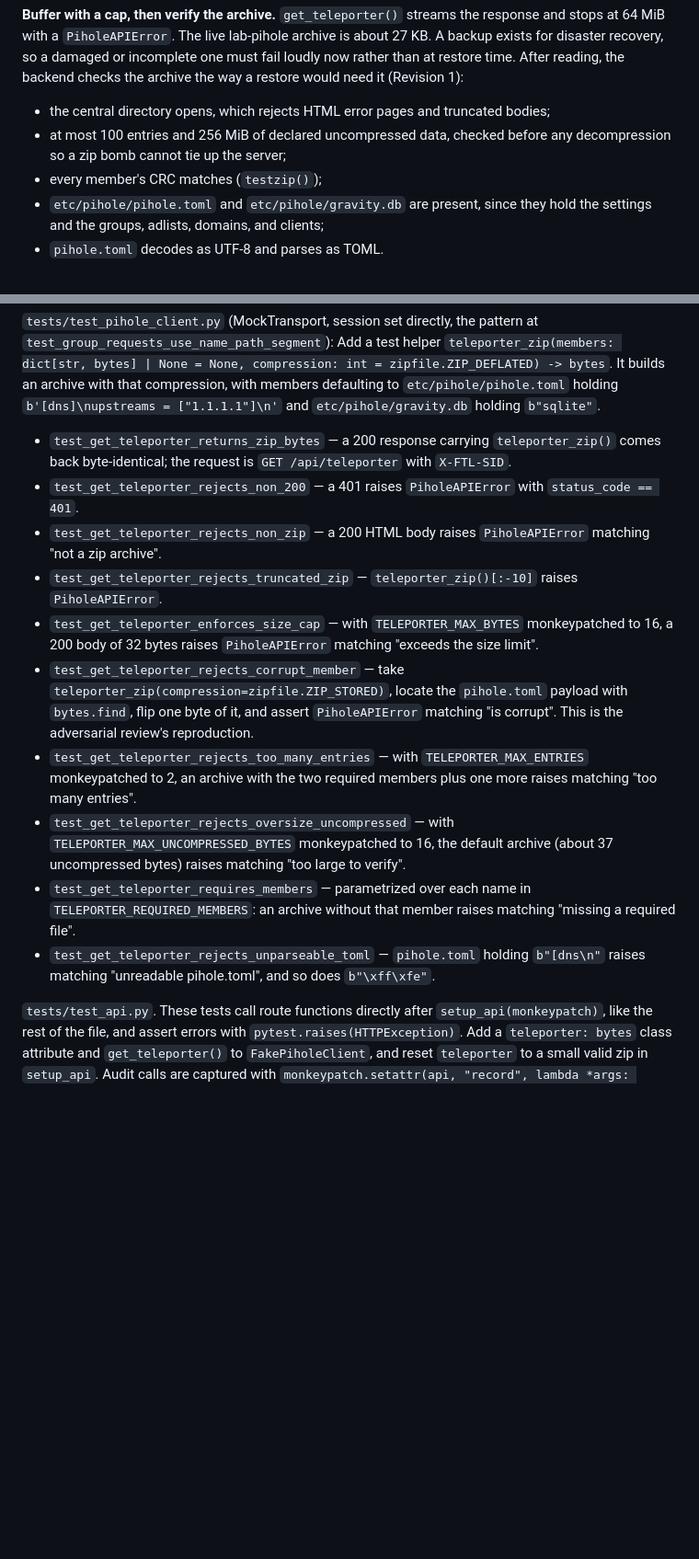
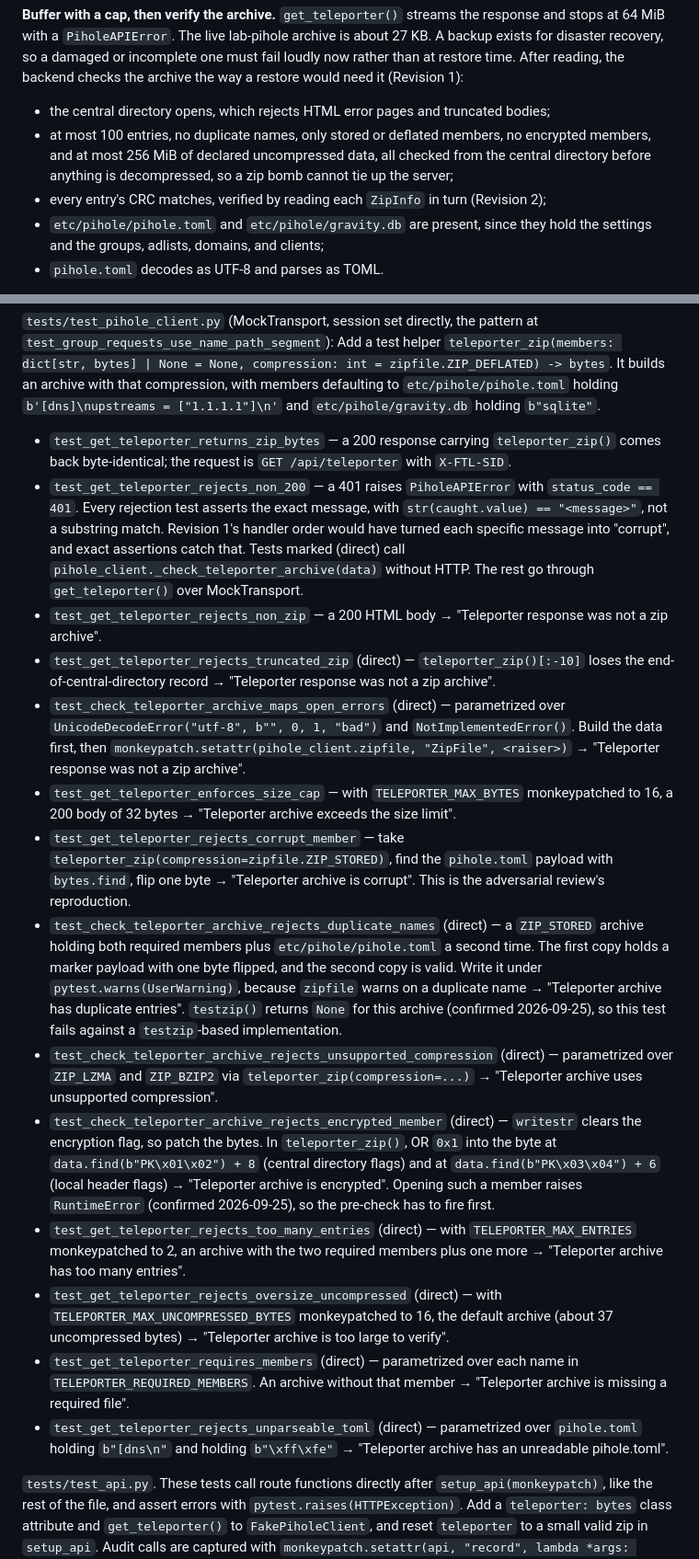
Before and after one commit to nulthara/filterhelm, a Markdown page: docs/plans/0023-teleporter-backup.md, 2 parts joined by grey strips. Shown at 92% size. Rendered like a GitHub page; blank space fills up the shorter version.

```diff
--- a/docs/plans/0023-teleporter-backup.md
+++ b/docs/plans/0023-teleporter-backup.md
@@ -64,9 +76,10 @@ backup exists for disaster recovery, so a damaged or incomplete one must fail lo
 rather than at restore time. After reading, the backend checks the archive the way a restore
 would need it (Revision 1):
 - the central directory opens, which rejects HTML error pages and truncated bodies;
-- at most 100 entries and 256 MiB of declared uncompressed data, checked before any
-  decompression so a zip bomb cannot tie up the server;
-- every member's CRC matches (`testzip()`);
+- at most 100 entries, no duplicate names, only stored or deflated members, no encrypted
+  members, and at most 256 MiB of declared uncompressed data, all checked from the central
+  directory before anything is decompressed, so a zip bomb cannot tie up the server;
+- every entry's CRC matches, verified by reading each `ZipInfo` in turn (Revision 2);
 - `etc/pihole/pihole.toml` and `etc/pihole/gravity.db` are present, since they hold the
   settings and the groups, adlists, domains, and clients;
 - `pihole.toml` decodes as UTF-8 and parses as TOML.
@@ -303,28 +338,52 @@ It builds an archive with that compression, with members defaulting to `etc/piho
 - `test_get_teleporter_returns_zip_bytes` — a 200 response carrying `teleporter_zip()`
   comes back byte-identical; the request is `GET /api/teleporter` with `X-FTL-SID`.
 - `test_get_teleporter_rejects_non_200` — a 401 raises `PiholeAPIError` with `status_code == 401`.
-- `test_get_teleporter_rejects_non_zip` — a 200 HTML body raises `PiholeAPIError` matching
-  "not a zip archive".
-- `test_get_teleporter_rejects_truncated_zip` — `teleporter_zip()[:-10]` raises
-  `PiholeAPIError`.
+Every rejection test asserts the exact message, with
+`str(caught.value) == "<message>"`, not a substring match. Revision 1's handler order would
+have turned each specific message into "corrupt", and exact assertions catch that. Tests
+marked (direct) call `pihole_client._check_teleporter_archive(data)` without HTTP. The rest
+go through `get_teleporter()` over MockTransport.
+- `test_get_teleporter_rejects_non_zip` — a 200 HTML body →
+  "Teleporter response was not a zip archive".
+- `test_get_teleporter_rejects_truncated_zip` (direct) — `teleporter_zip()[:-10]` loses the
+  end-of-central-directory record → "Teleporter response was not a zip archive".
+- `test_check_teleporter_archive_maps_open_errors` (direct) — parametrized over
+  `UnicodeDecodeError("utf-8", b"", 0, 1, "bad")` and `NotImplementedError()`. Build the
+  data first, then `monkeypatch.setattr(pihole_client.zipfile, "ZipFile", <raiser>)` →
+  "Teleporter response was not a zip archive".
 - `test_get_teleporter_enforces_size_cap` — with `TELEPORTER_MAX_BYTES` monkeypatched to
-  16, a 200 body of 32 bytes raises `PiholeAPIError` matching "exceeds the size limit".
+  16, a 200 body of 32 bytes → "Teleporter archive exceeds the size limit".
 - `test_get_teleporter_rejects_corrupt_member` — take
-  `teleporter_zip(compression=zipfile.ZIP_STORED)`, locate the `pihole.toml` payload with `bytes.find`, flip one byte of it,
-  and assert `PiholeAPIError` matching "is corrupt". This is the adversarial review's
-  reproduction.
-- `test_get_teleporter_rejects_too_many_entries` — with `TELEPORTER_MAX_ENTRIES`
-  monkeypatched to 2, an archive with the two required members plus one more raises
-  matching "too many entries".
-- `test_get_teleporter_rejects_oversize_uncompressed` — with
+  `teleporter_zip(compression=zipfile.ZIP_STORED)`, find the `pihole.toml` payload with
+  `bytes.find`, flip one byte → "Teleporter archive is corrupt". This is the adversarial
+  review's reproduction.
+- `test_check_teleporter_archive_rejects_duplicate_names` (direct) — a `ZIP_STORED` archive
+  holding both required members plus `etc/pihole/pihole.toml` a second time. The first copy
+  holds a marker payload with one byte flipped, and the second copy is valid. Write it under
+  `pytest.warns(UserWarning)`, because `zipfile` warns on a duplicate name →
+  "Teleporter archive has duplicate entries". `testzip()` returns `None` for this archive
+  (confirmed 2026-09-25), so this test fails against a `testzip`-based implementation.
+- `test_check_teleporter_archive_rejects_unsupported_compression` (direct) — parametrized
+  over `ZIP_LZMA` and `ZIP_BZIP2` via `teleporter_zip(compression=...)` →
+  "Teleporter archive uses unsupported compression".
+- `test_check_teleporter_archive_rejects_encrypted_member` (direct) — `writestr` clears the
+  encryption flag, so patch the bytes. In `teleporter_zip()`, OR `0x1` into the byte at
+  `data.find(b"PK\x01\x02") + 8` (central directory flags) and at
+  `data.find(b"PK\x03\x04") + 6` (local header flags) → "Teleporter archive is encrypted".
+  Opening such a member raises `RuntimeError` (confirmed 2026-09-25), so the pre-check has to
+  fire first.
+- `test_get_teleporter_rejects_too_many_entries` (direct) — with `TELEPORTER_MAX_ENTRIES`
+  monkeypatched to 2, an archive with the two required members plus one more →
+  "Teleporter archive has too many entries".
+- `test_get_teleporter_rejects_oversize_uncompressed` (direct) — with
   `TELEPORTER_MAX_UNCOMPRESSED_BYTES` monkeypatched to 16, the default archive (about 37
-  uncompressed bytes) raises
-  matching "too large to verify".
-- `test_get_teleporter_requires_members` — parametrized over each name in
-  `TELEPORTER_REQUIRED_MEMBERS`: an archive without that member raises matching
-  "missing a required file".
-- `test_get_teleporter_rejects_unparseable_toml` — `pihole.toml` holding `b"[dns\n"` raises
-  matching "unreadable pihole.toml", and so does `b"\xff\xfe"`.
+  uncompressed bytes) → "Teleporter archive is too large to verify".
+- `test_get_teleporter_requires_members` (direct) — parametrized over each name in
+  `TELEPORTER_REQUIRED_MEMBERS`. An archive without that member →
+  "Teleporter archive is missing a required file".
+- `test_get_teleporter_rejects_unparseable_toml` (direct) — parametrized over `pihole.toml`
+  holding `b"[dns\n"` and holding `b"\xff\xfe"` →
+  "Teleporter archive has an unreadable pihole.toml".
 
 `tests/test_api.py`. These tests call route functions directly after `setup_api(monkeypatch)`,
 like the rest of the file, and assert errors with `pytest.raises(HTTPException)`. Add a
```
Also changed, not shown: other parts of docs/plans/0023-teleporter-backup.md (+58 -24 lines).
